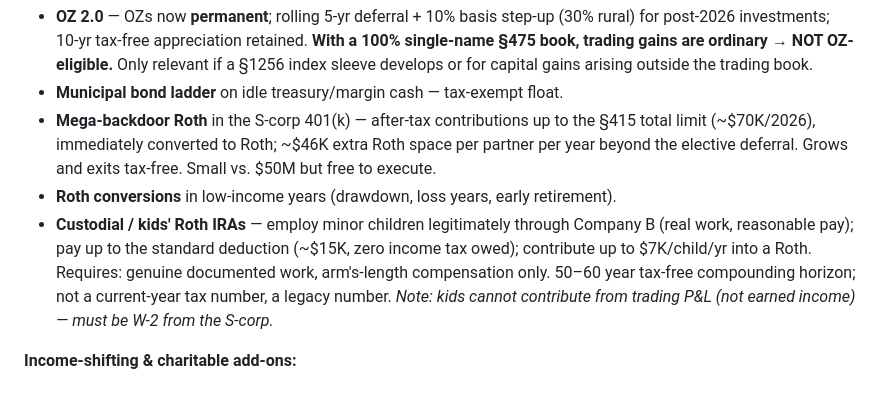
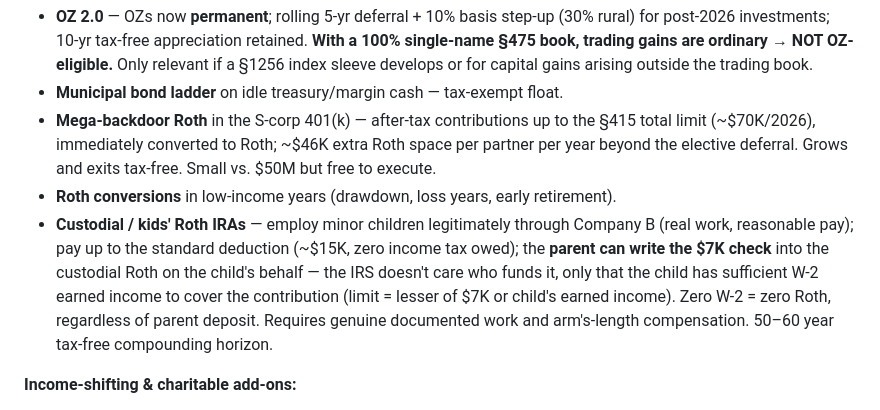
Before and after one commit to aurionxai/tax-structure, a Markdown page: PLAN.md, the part around the change. Rendered like a GitHub page.

Commit message:
Clarify kids Roth: parent can fund but W-2 earned income is the unlock
Co-Authored-By: Claude Sonnet 4.6 <noreply@anthropic.com>

```diff
--- a/PLAN.md
+++ b/PLAN.md
@@ -71,7 +71,7 @@ This is what actually moves the needle on a high-churn ordinary-income strategy:
 - **Municipal bond ladder** on idle treasury/margin cash — tax-exempt float.
 - **Mega-backdoor Roth** in the S-corp 401(k) — after-tax contributions up to the §415 total limit (~$70K/2026), immediately converted to Roth; ~$46K extra Roth space per partner per year beyond the elective deferral. Grows and exits tax-free. Small vs. $50M but free to execute.
 - **Roth conversions** in low-income years (drawdown, loss years, early retirement).
-- **Custodial / kids' Roth IRAs** — employ minor children legitimately through Company B (real work, reasonable pay); pay up to the standard deduction (~$15K, zero income tax owed); contribute up to $7K/child/yr into a Roth. Requires: genuine documented work, arm's-length compensation only. 50–60 year tax-free compounding horizon; not a current-year tax number, a legacy number. *Note: kids cannot contribute from trading P&L (not earned income) — must be W-2 from the S-corp.*
+- **Custodial / kids' Roth IRAs** — employ minor children legitimately through Company B (real work, reasonable pay); pay up to the standard deduction (~$15K, zero income tax owed); the **parent can write the $7K check** into the custodial Roth on the child's behalf — the IRS doesn't care who funds it, only that the child has sufficient W-2 earned income to cover the contribution (limit = lesser of $7K or child's earned income). Zero W-2 = zero Roth, regardless of parent deposit. Requires genuine documented work and arm's-length compensation. 50–60 year tax-free compounding horizon.
 
 **Income-shifting & charitable add-ons:**
 - **Grantor CLAT** — large upfront charitable deduction vs. current ordinary income; remainder to family at low gift cost.
```
